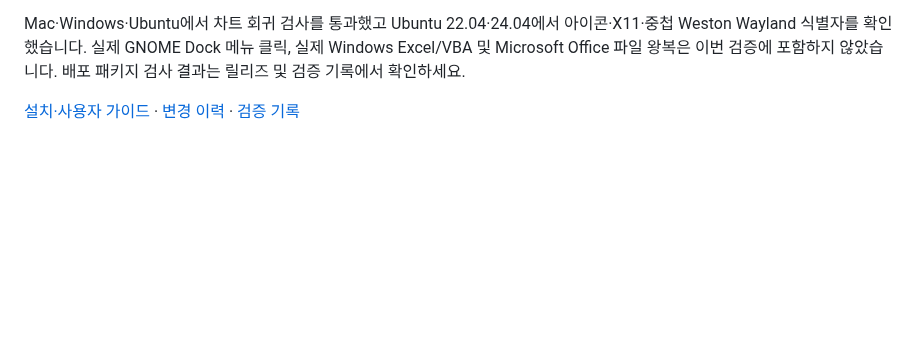
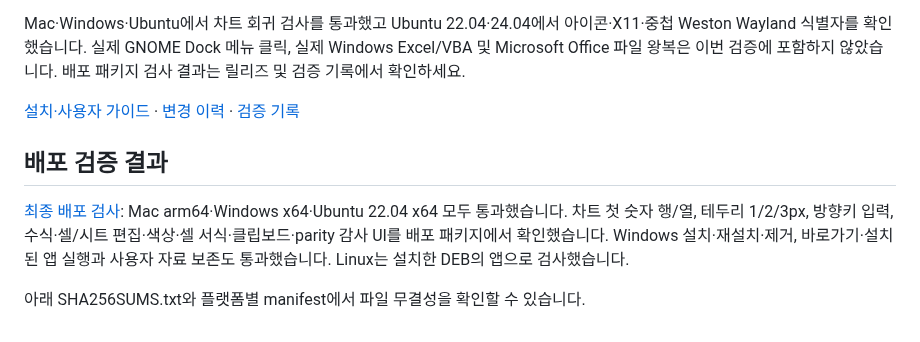
Before and after one commit to beaur8-prog/sheet-studio, a Markdown page: docs/releases/v0.7.11.md, the part around the change. GitHub-like rendering; blank space fills up the shorter version.

Commit message:
Record verified 0.7.11 release and preserved Lithos downloads

```diff
--- a/docs/releases/v0.7.11.md
+++ b/docs/releases/v0.7.11.md
@@ -25,3 +25,9 @@ Mac은 Developer ID 미서명·미공증이고 Windows 설치 파일과 앱은 A
 Mac·Windows·Ubuntu에서 차트 회귀 검사를 통과했고 Ubuntu 22.04·24.04에서 아이콘·X11·중첩 Weston Wayland 식별자를 확인했습니다. 실제 GNOME Dock 메뉴 클릭, 실제 Windows Excel/VBA 및 Microsoft Office 파일 왕복은 이번 검증에 포함하지 않았습니다. 배포 패키지 검사 결과는 릴리즈 및 검증 기록에서 확인하세요.
 
 [설치·사용자 가이드](https://github.com/beaur8-prog/sheet-studio/blob/v0.7.11/docs/USER-GUIDE.md) · [변경 이력](https://github.com/beaur8-prog/sheet-studio/blob/v0.7.11/docs/CHANGELOG.md) · [검증 기록](https://github.com/beaur8-prog/sheet-studio/blob/main/VALIDATION.md)
+
+## 배포 검증 결과
+
+[최종 배포 검사](https://github.com/beaur8-prog/sheet-studio/actions/runs/39235712807): Mac arm64·Windows x64·Ubuntu 22.04 x64 모두 통과했습니다. 차트 첫 숫자 행/열, 테두리 1/2/3px, 방향키 입력, 수식·셀/시트 편집·색상·셀 서식·클립보드·parity 감사 UI를 배포 패키지에서 확인했습니다. Windows 설치·재설치·제거, 바로가기·설치된 앱 실행과 사용자 자료 보존도 통과했습니다. Linux는 설치한 DEB의 앱으로 검사했습니다.
+
+아래 SHA256SUMS.txt와 플랫폼별 manifest에서 파일 무결성을 확인할 수 있습니다.
```
Also changed, not shown: VALIDATION.md (+13 -2 lines).
